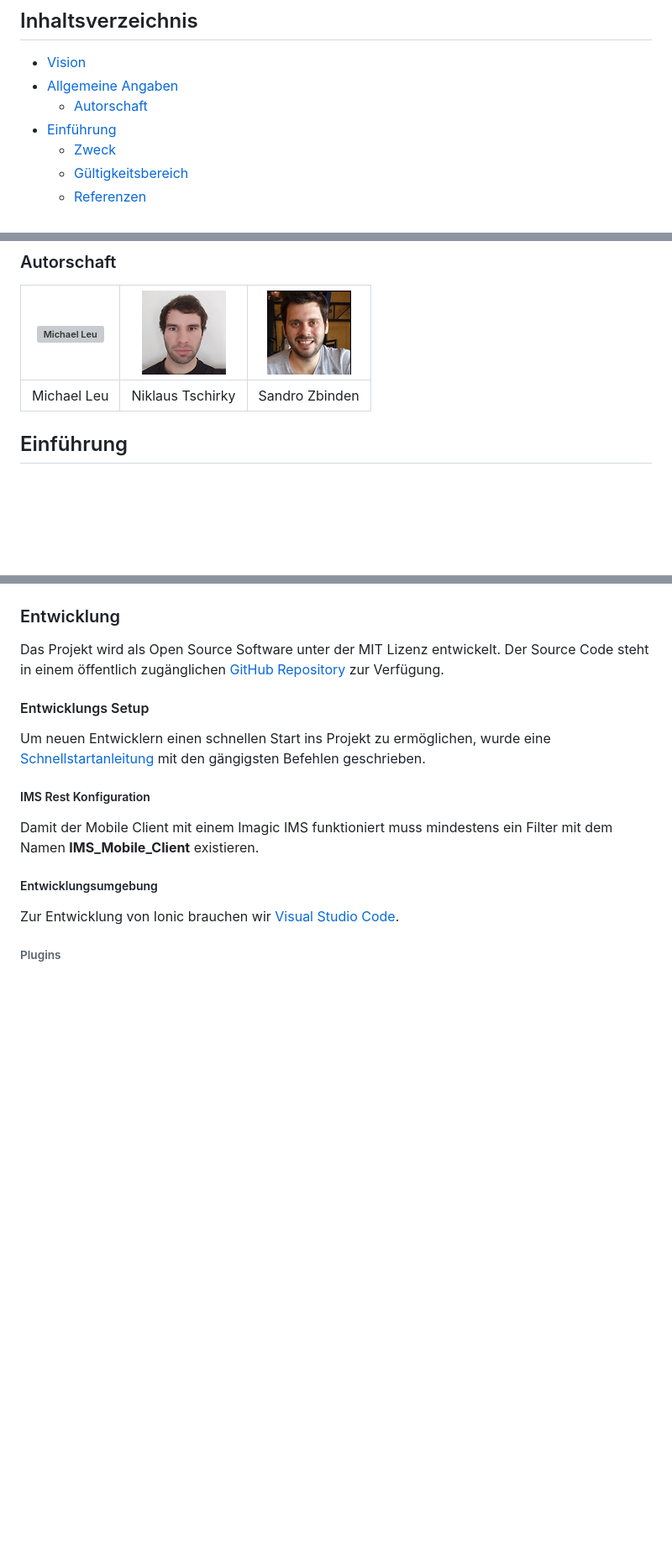
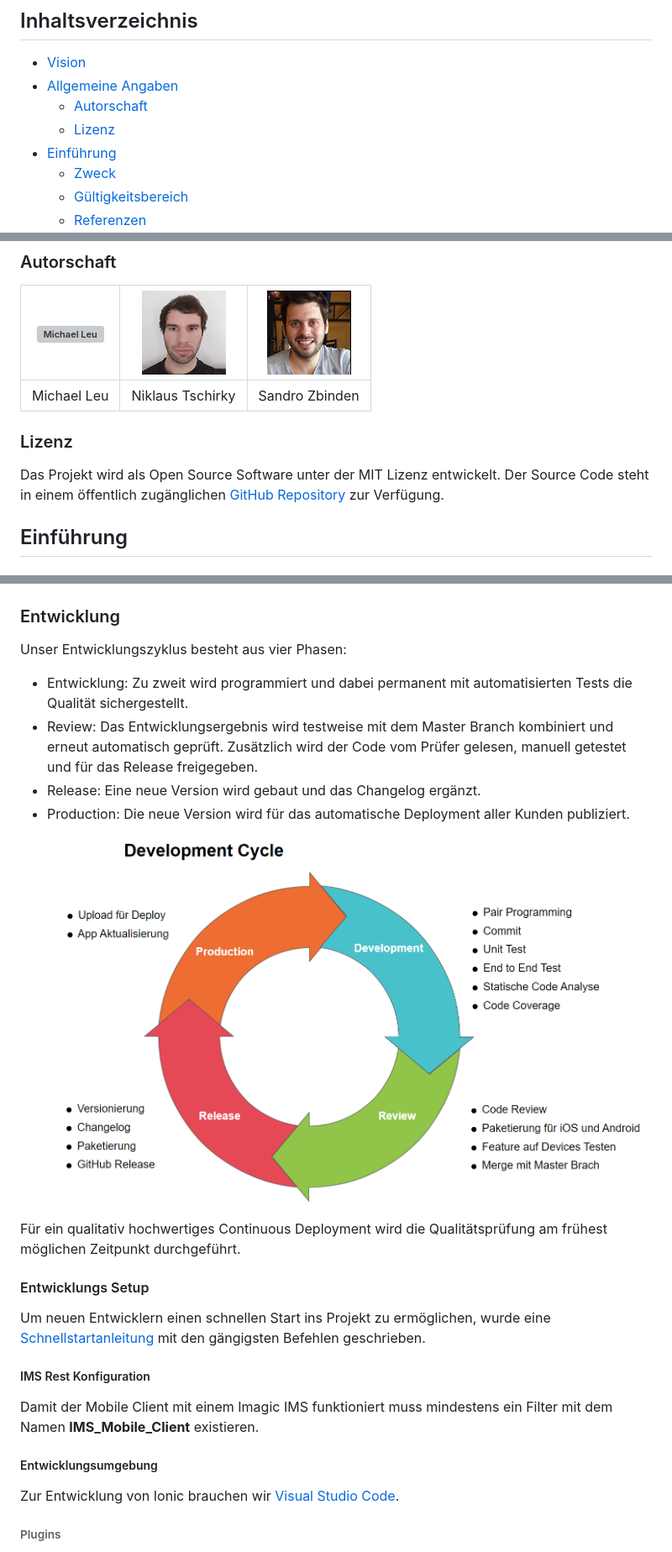
Before and after one commit to IMSmobile/app, a Markdown page: docs/projektplan.md, 3 parts joined by grey strips. Shown: that part at 84% size. GitHub-like rendering; pictures changed too: docs/images/development_cycle.png (added); blank space fills up the shorter version; grey boxes are pictures that could not be loaded.

Commit message:
docs: add development cycle image (#631)
To show our four phase development cycle visually add a diagram with some explanations to the project plan.

Also move the license information to a better place.

Closes #478

```diff
--- a/docs/projektplan.md
+++ b/docs/projektplan.md
@@ -5,6 +5,7 @@ Zeigt die Details zum Projekt und Projektvorgehen.
 - [Vision](#vision)
 - [Allgemeine Angaben](#allgemeine-angaben)
   - [Autorschaft](#autorschaft)
+  - [Lizenz](#lizenz)
 - [Einführung](#einführung)
   - [Zweck](#zweck)
   - [Gültigkeitsbereich](#gültigkeitsbereich)
@@ -75,6 +76,9 @@ Am Schluss soll eine funktional vollständige Android und iOS App entstehen, wel
 | ![Michael Leu](images/michael_leu.png) | ![Niklaus Tschirky](images/niklaus_tschirky.png) | ![Sandro Zbinden](images/sandro_zbinden.png) |
 | -- | -- | -- |
 | Michael Leu | Niklaus Tschirky | Sandro Zbinden |
+
+### Lizenz
+Das Projekt wird als Open Source Software unter der MIT Lizenz entwickelt. Der Source Code steht in einem öffentlich zugänglichen [GitHub Repository](https://github.com/IMSmobile/app/) zur Verfügung.
 
 
 ## Einführung
@@ -264,7 +268,15 @@ Dank dem [Burn Up Chart](https://docs.google.com/spreadsheets/d/1xm9ytSJTCfuZGIu
 
 ### Entwicklung
 
-Das Projekt wird als Open Source Software unter der MIT Lizenz entwickelt. Der Source Code steht in einem öffentlich zugänglichen [GitHub Repository](https://github.com/IMSmobile/app/) zur Verfügung.
+Unser Entwicklungszyklus besteht aus vier Phasen:
+- Entwicklung: Zu zweit wird programmiert und dabei permanent mit automatisierten Tests die Qualität sichergestellt.
+- Review: Das Entwicklungsergebnis wird testweise mit dem Master Branch kombiniert und erneut automatisch geprüft. Zusätzlich wird der Code vom Prüfer gelesen, manuell getestet und für das Release freigegeben.
+- Release: Eine neue Version wird gebaut und das Changelog ergänzt.
+- Production: Die neue Version wird für das automatische Deployment aller Kunden publiziert.
+
+![Development Cycle](images/development_cycle.png)
+
+Für ein qualitativ hochwertiges Continuous Deployment wird die Qualitätsprüfung am frühest möglichen Zeitpunkt durchgeführt.
 
 #### Entwicklungs Setup
 Um neuen Entwicklern einen schnellen Start ins Projekt zu ermöglichen, wurde eine [Schnellstartanleitung](schnellstartanleitung.md) mit den gängigsten Befehlen geschrieben.
```
